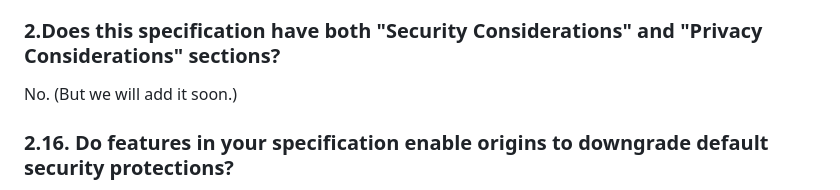
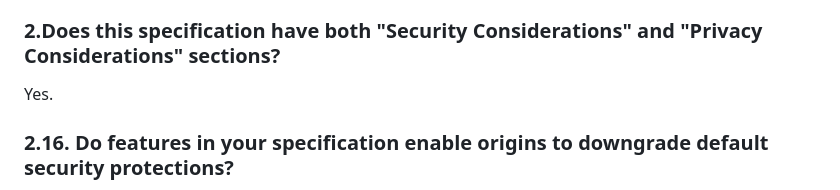
Before and after one commit to screen-share/element-capture, a Markdown page: questionnaire.md, the part around the change. GitHub-like rendering.

```diff
--- a/questionnaire.md
+++ b/questionnaire.md
@@ -57,7 +57,7 @@ Not applicable.
 
 ### 2.Does this specification have both "Security Considerations" and "Privacy Considerations" sections?
 
-No. (But we will add it soon.)
+Yes.
 
 ### 2.16. Do features in your specification enable origins to downgrade default security protections?
 
```
